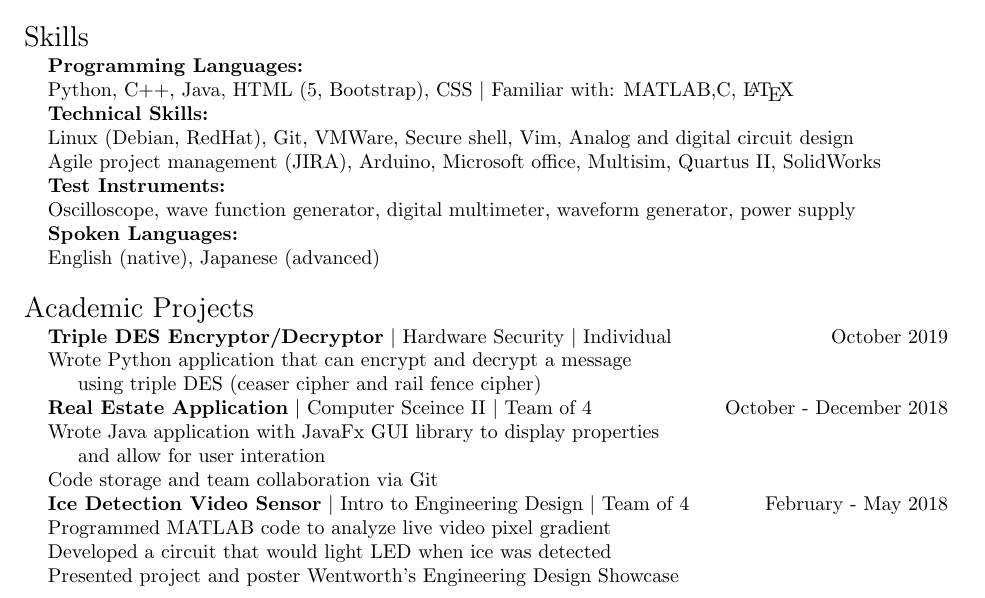
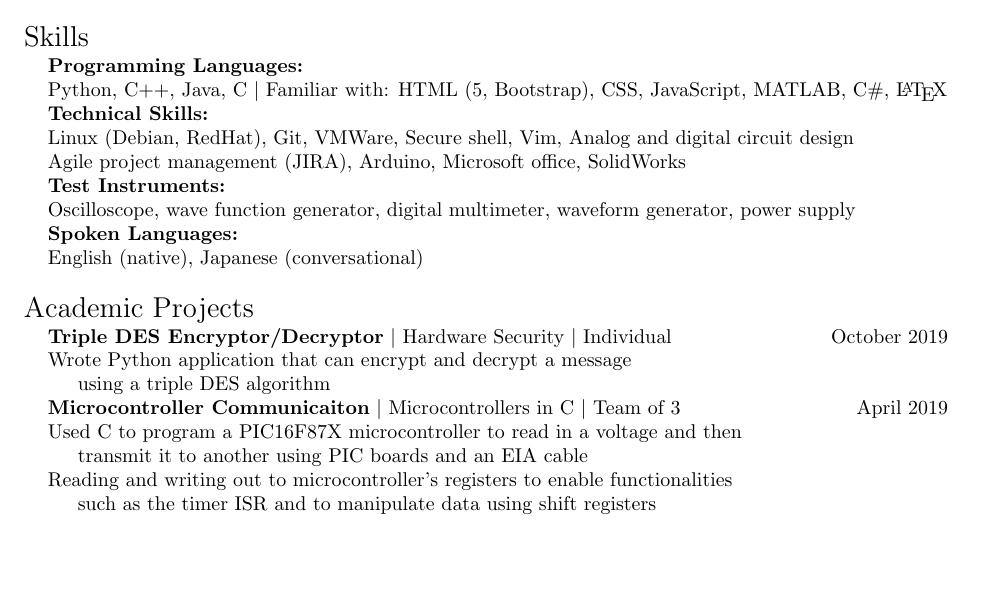
Before and after one commit to kai-arsenault/resume, a LaTeX CV (resume.tex): part of the page, cut so that both start at the same text, the shorter picture padded with empty space. Compiled offline with pdfLaTeX.

Commit message:
Update with micro controllers firmware project

```diff
--- a/resume.tex
+++ b/resume.tex
@@ -78,17 +78,17 @@
  \end{tabularx}
  \noindent \begin{tabularx}{\linewidth}{@{} l l l }
      &\textbf{Programming Languages:}\\
-     &Python, C++, Java, HTML (5, Bootstrap), CSS $\mid$ Familiar with: MATLAB,C,  \LaTeX  \\
+     &Python, C++, Java, C $\mid$ Familiar with: HTML (5, Bootstrap), CSS, JavaScript, MATLAB, C\#,  \LaTeX  \\
      %\\
      &\textbf{Technical Skills:}\\
      &Linux (Debian, RedHat), Git, VMWare, Secure shell, Vim, Analog and digital circuit design\\
-     &Agile project management (JIRA), Arduino, Microsoft office, Multisim, Quartus II, SolidWorks\\
+     &Agile project management (JIRA), Arduino, Microsoft office, SolidWorks\\
      %\\
      &\textbf{Test Instruments:}\\
      &Oscilloscope, wave function generator, digital multimeter, waveform generator, power supply\\
      %\\
      &\textbf{Spoken Languages:}\\
-     &English (native), Japanese (advanced) \\
+     &English (native), Japanese (conversational) \\
      \\
  \end{tabularx}
 
@@ -99,15 +99,20 @@
  \noindent \begin{tabularx}{\linewidth}{@{} l l R }
      & \textbf{Triple DES Encryptor/Decryptor} $\mid$ Hardware Security $\mid$ Individual & October 2019 \\
      &Wrote Python application that can encrypt and decrypt a message\\
-     &\indent using triple DES (ceaser cipher and rail fence cipher)\\
-     & \textbf{Real Estate Application} $\mid$ Computer Sceince II $\mid$ Team of 4 & October - December 2018 \\
-     &Wrote Java application with JavaFx GUI library to display properties\\
-     &\indent and allow for user interation\\
-     &Code storage and team collaboration via Git\\
-     & \textbf{Ice Detection Video Sensor} $\mid$ Intro to Engineering Design $\mid$ Team of 4 & February - May 2018 \\
-     &Programmed MATLAB code to analyze live video pixel gradient\\
-     &Developed a circuit that would light LED when ice was detected\\
-     &Presented project and poster Wentworth's Engineering Design Showcase\\
+     &\indent using a triple DES algorithm\\
+     & \textbf{Microcontroller Communicaiton} $\mid$ Microcontrollers in C $\mid$ Team of 3 & April 2019 \\
+     &  Used C to program a PIC16F87X microcontroller to read in a voltage and then \\
+     &\indent transmit it to another using PIC boards and an EIA cable \\
+     & Reading and writing out to microcontroller's registers to enable functionalities \\
+     &\indent such as the timer ISR and to manipulate data using shift registers\\
+%     & \textbf{Real Estate Application} $\mid$ Computer Sceince II $\mid$ Team of 4 & October - December 2018 \\
+%     &Wrote Java application with JavaFx GUI library to display properties\\
+%     &\indent and allow for user interation\\
+%     &Code storage and team collaboration via Git\\
+%     & \textbf{Ice Detection Video Sensor} $\mid$ Intro to Engineering Design $\mid$ Team of 4 & February - May 2018 \\
+%     &Programmed MATLAB code to analyze live video pixel gradient\\
+%     &Developed a circuit that would light LED when ice was detected\\
+%     &Presented project and poster Wentworth's Engineering Design Showcase\\
      \\
 \end{tabularx}
 
```
Also changed, not shown: resume.pdf.
